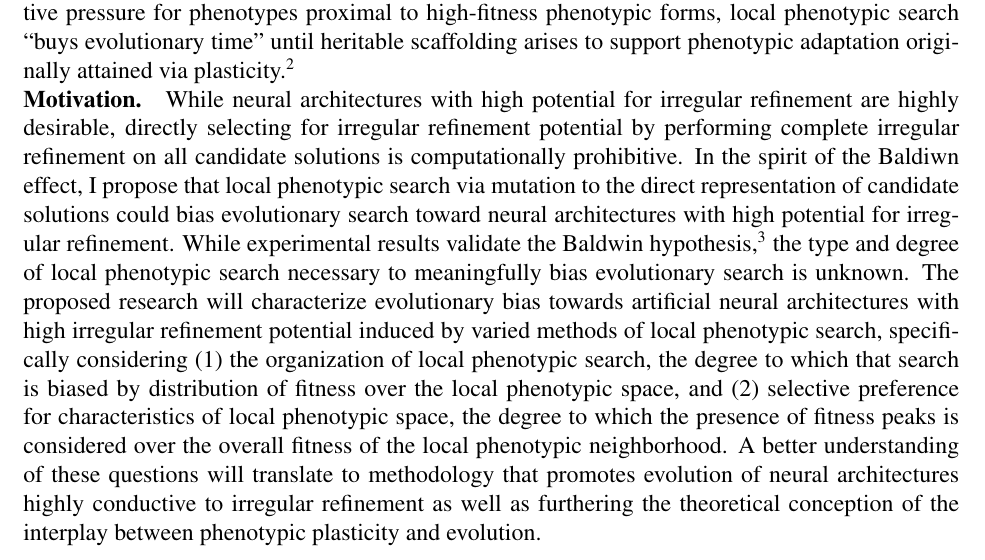
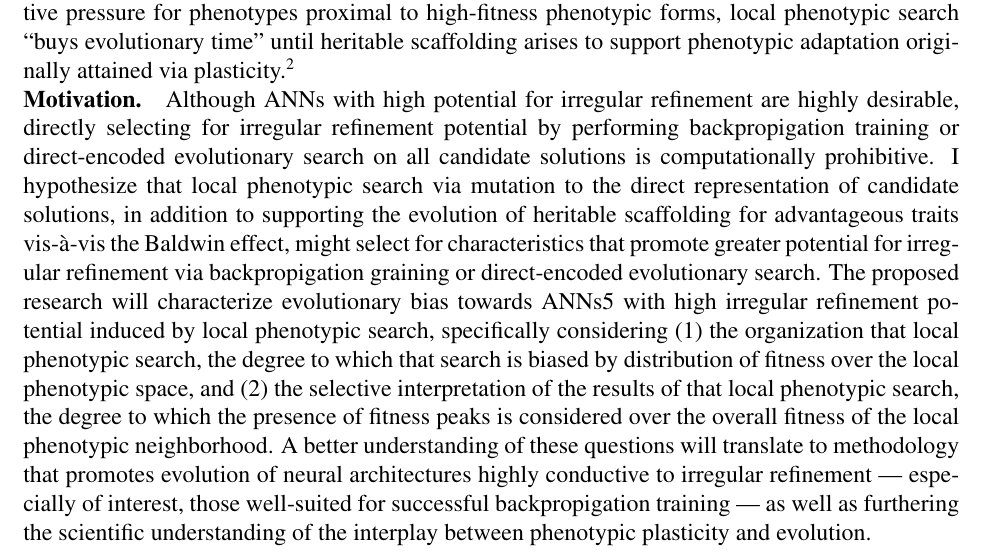
Before and after one commit to mmore500/grfp-research, a LaTeX document (main.tex, which reads tex/motivation.tex): part of page 1 of 3, cut so that both start at the same text. Compiled offline with pdfLaTeX.

Commit message:
Revise motivation section

```diff
--- a/tex/motivation.tex
+++ b/tex/motivation.tex
@@ -1,7 +1,6 @@
 \section{Motivation}
 
-While neural architectures with high potential for irregular refinement are highly desirable, directly selecting for irregular refinement potential by performing complete irregular refinement on all candidate solutions is computationally prohibitive.
-In the spirit of the Baldiwn effect, I propose that local phenotypic search via mutation to the direct representation of candidate solutions could bias evolutionary search toward neural architectures with high potential for irregular refinement.
-While experimental results validate the Baldwin hypothesis,\autocite{Downing2009ComputationalEffect} the type and degree of local phenotypic search necessary to meaningfully bias evolutionary search is unknown.
-The proposed research will characterize evolutionary bias towards artificial neural architectures with high irregular refinement potential induced by varied methods of local phenotypic search, specifically considering (1) the organization of local phenotypic search, the degree to which that search is biased by distribution of fitness over the local phenotypic space, and (2) selective preference for characteristics of local phenotypic space, the degree to which the presence of fitness peaks is considered over the overall fitness of the local phenotypic neighborhood.
-A better understanding of these questions will translate to methodology that promotes evolution of neural architectures highly conductive to irregular refinement as well as furthering the theoretical conception of the interplay between phenotypic plasticity and evolution.
+Although ANNs with high potential for irregular refinement are highly desirable, directly selecting for irregular refinement potential by performing backpropigation training or direct-encoded evolutionary search on all candidate solutions is computationally prohibitive.
+I hypothesize that local phenotypic search via mutation to the direct representation of candidate solutions, in addition to supporting the evolution of heritable scaffolding for advantageous traits vis-\`{a}-vis the Baldwin effect, might select for characteristics that promote greater potential for irregular refinement via backpropigation graining or direct-encoded evolutionary search.
+The proposed research will characterize evolutionary bias towards ANNs5 with high irregular refinement potential induced by local phenotypic search, specifically considering (1) the organization that local phenotypic search, the degree to which that search is biased by distribution of fitness over the local phenotypic space, and (2) the selective interpretation of the results of that local phenotypic search, the degree to which the presence of fitness peaks is considered over the overall fitness of the local phenotypic neighborhood.
+A better understanding of these questions will translate to methodology that promotes evolution of neural architectures highly conductive to irregular refinement --- especially of interest, those well-suited for successful backpropigation training --- as well as furthering the scientific understanding of the interplay between phenotypic plasticity and evolution.
```
